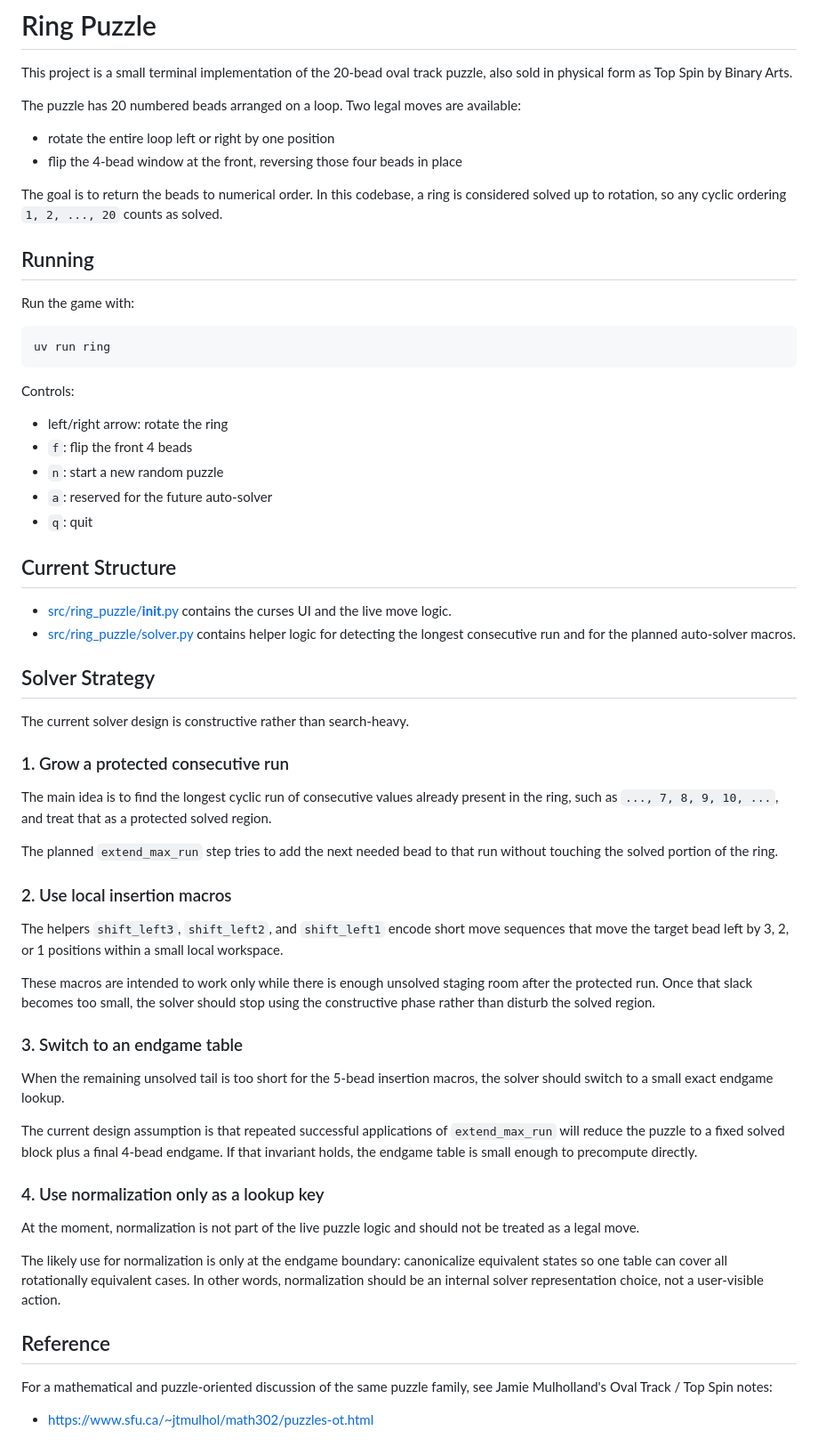
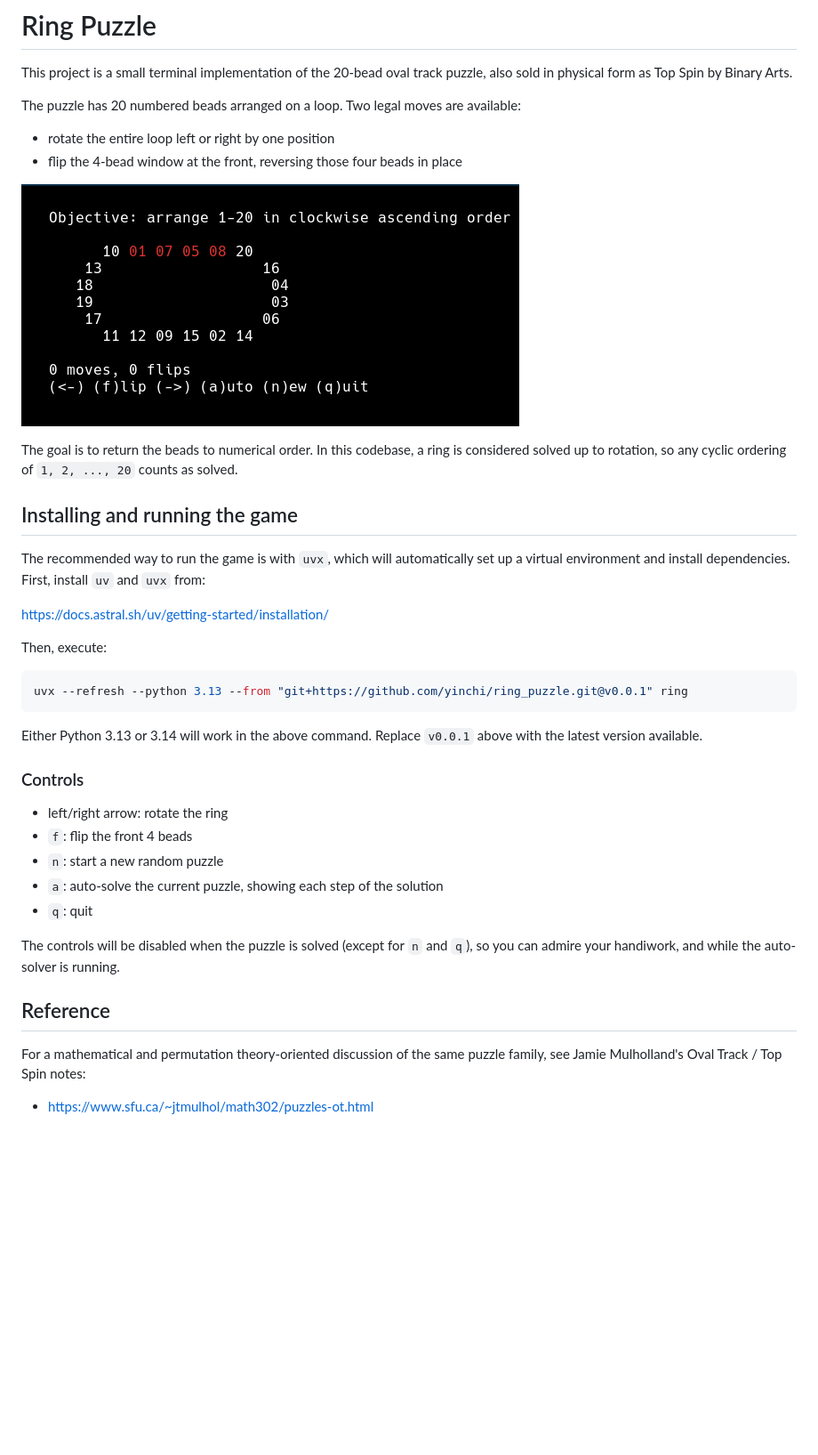
Before and after one commit to yinchi/ring_puzzle, a Markdown page: README.md, the part around the change. Shown at 89% size. GitHub-like rendering; pictures changed too: image.png (added); blank space fills up the shorter version.

Commit message:
Update README.md, .gitignore

````diff
--- a/README.md
+++ b/README.md
@@ -8,74 +8,38 @@ The puzzle has 20 numbered beads arranged on a loop. Two legal moves are availab
 - rotate the entire loop left or right by one position
 - flip the 4-bead window at the front, reversing those four beads in place
 
+![](image.png)
+
 The goal is to return the beads to numerical order. In this codebase, a ring is considered solved
-up to rotation, so any cyclic ordering `1, 2, ..., 20` counts as solved.
+up to rotation, so any cyclic ordering of `1, 2, ..., 20` counts as solved.
 
-## Running
+## Installing and running the game
 
-Run the game with:
+The recommended way to run the game is with `uvx`, which will automatically set up a virtual environment and install dependencies.  First, install `uv` and `uvx` from:
+
+<https://docs.astral.sh/uv/getting-started/installation/>
+
+Then, execute:
 
 ```bash
-uv run ring
+uvx --refresh --python 3.13 --from "git+https://github.com/yinchi/ring_puzzle.git@v0.0.1" ring
 ```
 
-Controls:
+Either Python 3.13 or 3.14 will work in the above command.  Replace `v0.0.1` above with the latest version available.
+
+### Controls
 
 - left/right arrow: rotate the ring
 - `f`: flip the front 4 beads
 - `n`: start a new random puzzle
-- `a`: reserved for the future auto-solver
+- `a`: auto-solve the current puzzle, showing each step of the solution
 - `q`: quit
 
-## Current Structure
-
-- [src/ring_puzzle/__init__.py](src/ring_puzzle/__init__.py) contains the curses UI and the live
-	move logic.
-- [src/ring_puzzle/solver.py](src/ring_puzzle/solver.py) contains helper logic for detecting the
-	longest consecutive run and for the planned auto-solver macros.
-
-## Solver Strategy
-
-The current solver design is constructive rather than search-heavy.
-
-### 1. Grow a protected consecutive run
-
-The main idea is to find the longest cyclic run of consecutive values already present in the ring,
-such as `..., 7, 8, 9, 10, ...`, and treat that as a protected solved region.
-
-The planned `extend_max_run` step tries to add the next needed bead to that run without touching
-the solved portion of the ring.
-
-### 2. Use local insertion macros
-
-The helpers `shift_left3`, `shift_left2`, and `shift_left1` encode short move sequences that move
-the target bead left by 3, 2, or 1 positions within a small local workspace.
-
-These macros are intended to work only while there is enough unsolved staging room after the
-protected run. Once that slack becomes too small, the solver should stop using the constructive
-phase rather than disturb the solved region.
-
-### 3. Switch to an endgame table
-
-When the remaining unsolved tail is too short for the 5-bead insertion macros, the solver should
-switch to a small exact endgame lookup.
-
-The current design assumption is that repeated successful applications of `extend_max_run` will
-reduce the puzzle to a fixed solved block plus a final 4-bead endgame. If that invariant holds,
-the endgame table is small enough to precompute directly.
-
-### 4. Use normalization only as a lookup key
-
-At the moment, normalization is not part of the live puzzle logic and should not be treated as a
-legal move.
-
-The likely use for normalization is only at the endgame boundary: canonicalize equivalent states
-so one table can cover all rotationally equivalent cases. In other words, normalization should be
-an internal solver representation choice, not a user-visible action.
+The controls will be disabled when the puzzle is solved (except for `n` and `q`), so you can admire your handiwork, and while the auto-solver is running.
 
 ## Reference
 
-For a mathematical and puzzle-oriented discussion of the same puzzle family, see Jamie
+For a mathematical and permutation theory-oriented discussion of the same puzzle family, see Jamie
 Mulholland's Oval Track / Top Spin notes:
 
 - https://www.sfu.ca/~jtmulhol/math302/puzzles-ot.html
````
Also changed, not shown: 1 other file.
